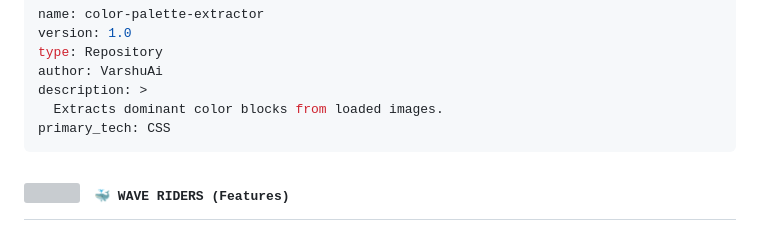
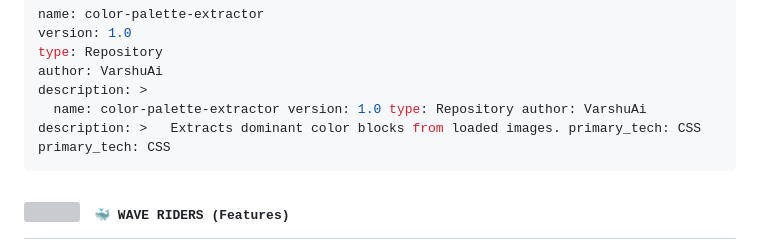
Before and after one commit to VarshuAi/color-palette-extractor, a Markdown page: README.md, the part around the change. Drawn GitHub-style; grey boxes are pictures that could not be loaded.

````diff
--- a/README.md
+++ b/README.md
@@ -38,7 +38,7 @@ version: 1.0
 type: Repository
 author: VarshuAi
 description: >
-  Extracts dominant color blocks from loaded images.
+  name: color-palette-extractor version: 1.0 type: Repository author: VarshuAi description: >   Extracts dominant color blocks from loaded images. primary_tech: CSS
 primary_tech: CSS
 ```
 
````
